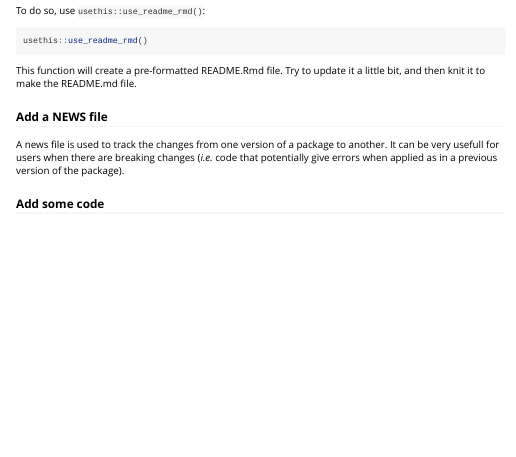
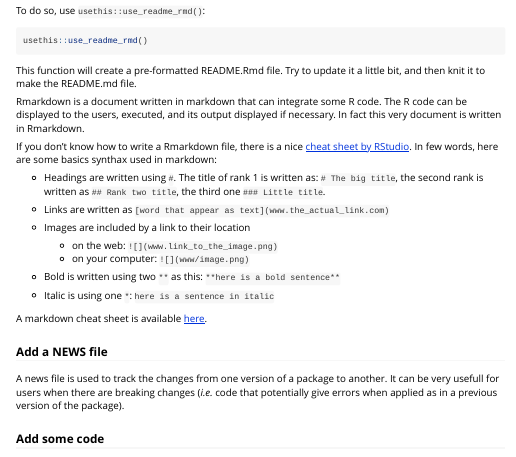
Before and after one commit to SticsRPacks/sandbox, an R Markdown document (vignettes/make-a-package.Rmd): the page in a window 1100 px wide, from 1010 px down. Rendered offline with R 4.5, knitr and Pandoc, with nearby package versions.

Commit message:
Add some explanation about markdown

````diff
--- a/vignettes/make-a-package.Rmd
+++ b/vignettes/make-a-package.Rmd
@@ -85,6 +85,25 @@ usethis::use_readme_rmd()
 ```
 
 This function will create a pre-formatted README.Rmd file. Try to update it a little bit, and then knit it to make the README.md file.
+
+Rmarkdown is a document written in markdown that can integrate some R code. The R code can be displayed to the users, executed, and its output displayed if necessary. In fact this very document is written in Rmarkdown.
+
+If you don't know how to write a Rmarkdown file, there is a nice [cheat sheet by RStudio](https://www.rstudio.com/wp-content/uploads/2015/02/rmarkdown-cheatsheet.pdf). In few words, here are some basics synthax used in markdown:
+
+* Headings are written using `#`. The title of rank 1 is written as: `# The big title`, the second rank is written as `## Rank two title`, the third one `### Little title`.
+
+* Links are written as `[word that appear as text](www.the_actual_link.com)`
+
+* Images are included by a link to their location
+    * on the web: `![](www.link_to_the_image.png)`
+    * on your computer: `![](www/image.png)`
+
+* Bold is written using two `**` as this: `**here is a bold sentence**`
+
+* Italic is using one `*`: `here is a sentence in italic`
+
+A markdown cheat sheet is available [here](https://github.com/adam-p/markdown-here/wiki/Markdown-Cheatsheet#links).
+
 
 ### Add a NEWS file
 
````
Also changed, not shown: vignettes/use-git-and-github.Rmd (+2 -0 lines).
